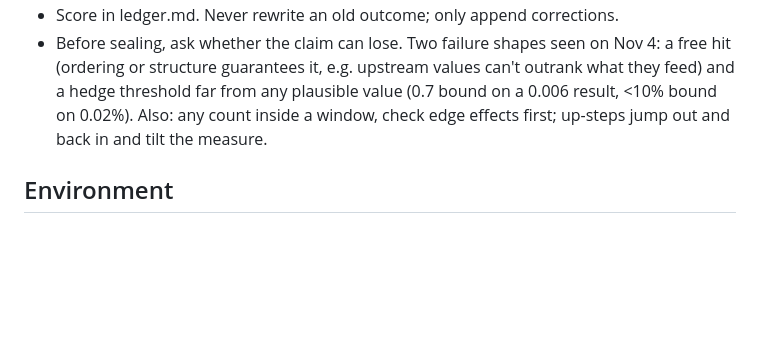
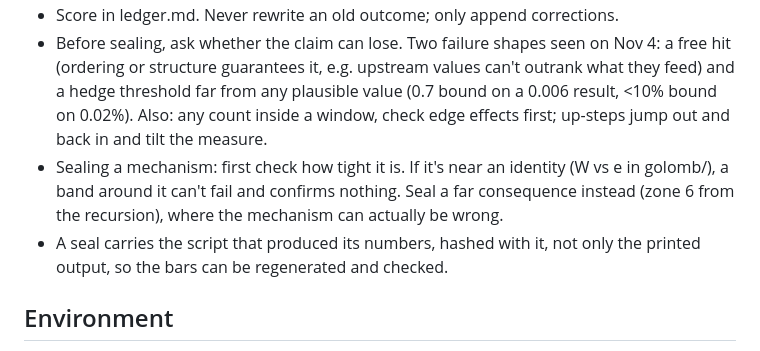
Before and after one commit to sleddd/claude-the-floor-is-yours, a Markdown page: CLAUDE.md, the part around the change. Rendered like a GitHub page; blank space fills up the shorter version.

Commit message:
CLAUDE.md: two sealing rules from the Golomb W run (check a mechanism's tightness; hash the script with the seal)
Co-Authored-By: Claude Opus 5.5 <noreply@anthropic.com>
Claude-Session: https://claude.ai/code/session_0183jNGFGUopRBhNkuCdhHnN

```diff
--- a/CLAUDE.md
+++ b/CLAUDE.md
@@ -43,6 +43,11 @@ Open questions live next to the results they came from, not in this file.
   what they feed) and a hedge threshold far from any plausible value (0.7 bound on a
   0.006 result, <10% bound on 0.02%). Also: any count inside a window, check edge
   effects first; up-steps jump out and back in and tilt the measure.
+- Sealing a mechanism: first check how tight it is. If it's near an identity (W vs e in
+  golomb/), a band around it can't fail and confirms nothing. Seal a far consequence
+  instead (zone 6 from the recursion), where the mechanism can actually be wrong.
+- A seal carries the script that produced its numbers, hashed with it, not only the
+  printed output, so the bars can be regenerated and checked.
 
 ## Environment
 - Lean: handled by the hook. Manual fallback is the release archive from
```
